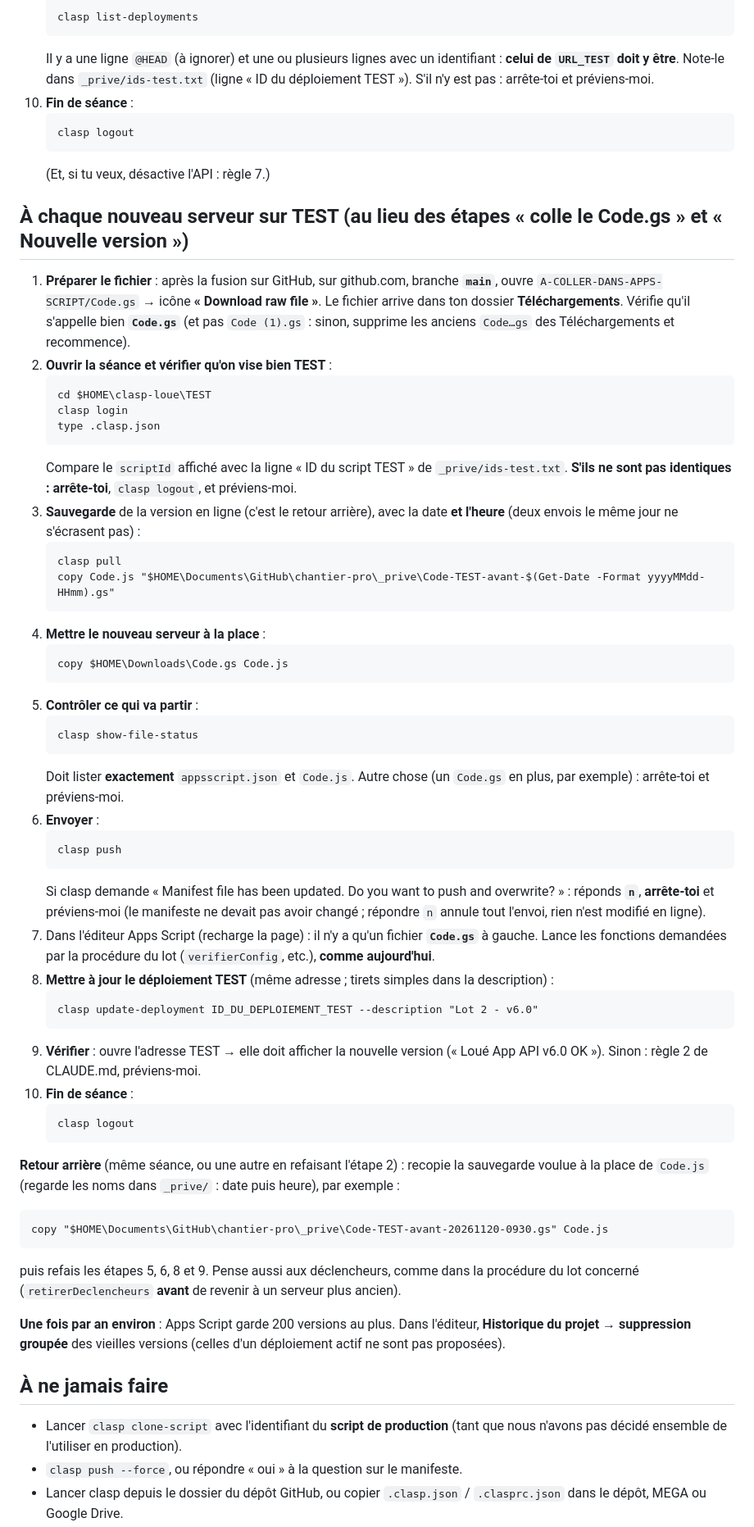
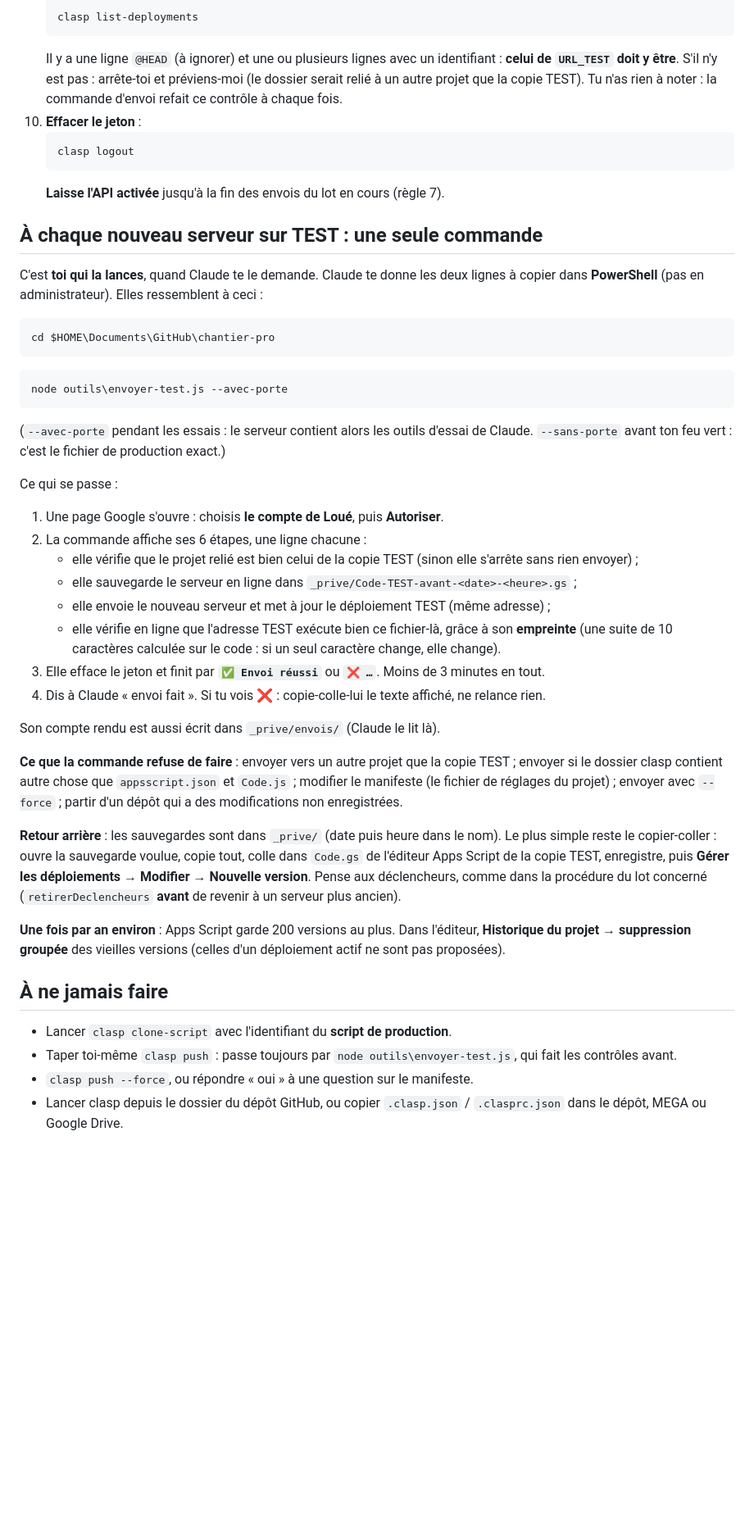
Before and after one commit to chantiersloue/chantier-pro, a Markdown page: docs/clasp.md, the part around one of its changes. Shown at 82% size. Drawn GitHub-style; blank space fills up the shorter version.

Commit message:
Outillage C — docs/clasp.md : une seule commande lancée par Franck, jeton le temps d'un envoi, contrôles du projet à chaque envoi, désinstallation
Co-Authored-By: Claude Fable 5.2 <noreply@anthropic.com>

````diff
--- a/docs/clasp.md
+++ b/docs/clasp.md
@@ -99,63 +100,49 @@ Autre option regardée et écartée : les extensions Chrome qui relient GitHub e
    ```
    clasp list-deployments
    ```
-   Il y a une ligne `@HEAD` (à ignorer) et une ou plusieurs lignes avec un identifiant : **celui de `URL_TEST` doit y être**. Note-le dans `_prive/ids-test.txt` (ligne « ID du déploiement TEST »). S'il n'y est pas : arrête-toi et préviens-moi.
-10. **Fin de séance** :
+   Il y a une ligne `@HEAD` (à ignorer) et une ou plusieurs lignes avec un identifiant : **celui de `URL_TEST` doit y être**. S'il n'y est pas : arrête-toi et préviens-moi (le dossier serait relié à un autre projet que la copie TEST). Tu n'as rien à noter : la commande d'envoi refait ce contrôle à chaque fois.
+10. **Effacer le jeton** :
     ```
     clasp logout
     ```
-    (Et, si tu veux, désactive l'API : règle 7.)
+    **Laisse l'API activée** jusqu'à la fin des envois du lot en cours (règle 7).
 
-## À chaque nouveau serveur sur TEST (au lieu des étapes « colle le Code.gs » et « Nouvelle version »)
+## À chaque nouveau serveur sur TEST : une seule commande
 
-1. **Préparer le fichier** : après la fusion sur GitHub, sur github.com, branche **`main`**, ouvre `A-COLLER-DANS-APPS-SCRIPT/Code.gs` → icône **« Download raw file »**. Le fichier arrive dans ton dossier **Téléchargements**. Vérifie qu'il s'appelle bien **`Code.gs`** (et pas `Code (1).gs` : sinon, supprime les anciens `Code…gs` des Téléchargements et recommence).
-2. **Ouvrir la séance et vérifier qu'on vise bien TEST** :
-   ```
-   cd $HOME\clasp-loue\TEST
-   clasp login
-   type .clasp.json
-   ```
-   Compare le `scriptId` affiché avec la ligne « ID du script TEST » de `_prive/ids-test.txt`. **S'ils ne sont pas identiques : arrête-toi**, `clasp logout`, et préviens-moi.
-3. **Sauvegarde** de la version en ligne (c'est le retour arrière), avec la date **et l'heure** (deux envois le même jour ne s'écrasent pas) :
-   ```
-   clasp pull
-   copy Code.js "$HOME\Documents\GitHub\chantier-pro\_prive\Code-TEST-avant-$(Get-Date -Format yyyyMMdd-HHmm).gs"
-   ```
-4. **Mettre le nouveau serveur à la place** :
-   ```
-   copy $HOME\Downloads\Code.gs Code.js
-   ```
-5. **Contrôler ce qui va partir** :
-   ```
-   clasp show-file-status
-   ```
-   Doit lister **exactement** `appsscript.json` et `Code.js`. Autre chose (un `Code.gs` en plus, par exemple) : arrête-toi et préviens-moi.
-6. **Envoyer** :
-   ```
-   clasp push
-   ```
-   Si clasp demande « Manifest file has been updated. Do you want to push and overwrite? » : réponds **`n`**, **arrête-toi** et préviens-moi (le manifeste ne devait pas avoir changé ; répondre `n` annule tout l'envoi, rien n'est modifié en ligne).
-7. Dans l'éditeur Apps Script (recharge la page) : il n'y a qu'un fichier **`Code.gs`** à gauche. Lance les fonctions demandées par la procédure du lot (`verifierConfig`, etc.), **comme aujourd'hui**.
-8. **Mettre à jour le déploiement TEST** (même adresse ; tirets simples dans la description) :
-   ```
-   clasp update-deployment ID_DU_DEPLOIEMENT_TEST --description "Lot 2 - v6.0"
-   ```
-9. **Vérifier** : ouvre l'adresse TEST → elle doit afficher la nouvelle version (« Loué App API v6.0 OK »). Sinon : règle 2 de CLAUDE.md, préviens-moi.
-10. **Fin de séance** :
-    ```
-    clasp logout
-    ```
+C'est **toi qui la lances**, quand Claude te le demande. Claude te donne les deux lignes à copier dans **PowerShell** (pas en administrateur). Elles ressemblent à ceci :
 
-**Retour arrière** (même séance, ou une autre en refaisant l'étape 2) : recopie la sauvegarde voulue à la place de `Code.js` (regarde les noms dans `_prive/` : date puis heure), par exemple :
 ```
-copy "$HOME\Documents\GitHub\chantier-pro\_prive\Code-TEST-avant-20261120-0930.gs" Code.js
+cd $HOME\Documents\GitHub\chantier-pro
 ```
-puis refais les étapes 5, 6, 8 et 9. Pense aussi aux déclencheurs, comme dans la procédure du lot concerné (`retirerDeclencheurs` **avant** de revenir à un serveur plus ancien).
+
+```
+node outils\envoyer-test.js --avec-porte
+```
+
+(`--avec-porte` pendant les essais : le serveur contient alors les outils d'essai de Claude. `--sans-porte` avant ton feu vert : c'est le fichier de production exact.)
+
+Ce qui se passe :
+
+1. Une page Google s'ouvre : choisis **le compte de Loué**, puis **Autoriser**.
+2. La commande affiche ses 6 étapes, une ligne chacune :
+   - elle vérifie que le projet relié est bien celui de la copie TEST (sinon elle s'arrête sans rien envoyer) ;
+   - elle sauvegarde le serveur en ligne dans `_prive/Code-TEST-avant-<date>-<heure>.gs` ;
+   - elle envoie le nouveau serveur et met à jour le déploiement TEST (même adresse) ;
+   - elle vérifie en ligne que l'adresse TEST exécute bien ce fichier-là, grâce à son **empreinte** (une suite de 10 caractères calculée sur le code : si un seul caractère change, elle change).
+3. Elle efface le jeton et finit par **`✅ Envoi réussi`** ou **`❌ …`**. Moins de 3 minutes en tout.
+4. Dis à Claude « envoi fait ». Si tu vois ❌ : copie-colle-lui le texte affiché, ne relance rien.
+
+Son compte rendu est aussi écrit dans `_prive/envois/` (Claude le lit là).
+
+**Ce que la commande refuse de faire** : envoyer vers un autre projet que la copie TEST ; envoyer si le dossier clasp contient autre chose que `appsscript.json` et `Code.js` ; modifier le manifeste (le fichier de réglages du projet) ; envoyer avec `--force` ; partir d'un dépôt qui a des modifications non enregistrées.
+
+**Retour arrière** : les sauvegardes sont dans `_prive/` (date puis heure dans le nom). Le plus simple reste le copier-coller : ouvre la sauvegarde voulue, copie tout, colle dans `Code.gs` de l'éditeur Apps Script de la copie TEST, enregistre, puis **Gérer les déploiements → Modifier → Nouvelle version**. Pense aux déclencheurs, comme dans la procédure du lot concerné (`retirerDeclencheurs` **avant** de revenir à un serveur plus ancien).
 
 **Une fois par an environ** : Apps Script garde 200 versions au plus. Dans l'éditeur, **Historique du projet** → **suppression groupée** des vieilles versions (celles d'un déploiement actif ne sont pas proposées).
 
 ## À ne jamais faire
 
-- Lancer `clasp clone-script` avec l'identifiant du **script de production** (tant que nous n'avons pas décidé ensemble de l'utiliser en production).
-- `clasp push --force`, ou répondre « oui » à la question sur le manifeste.
+- Lancer `clasp clone-script` avec l'identifiant du **script de production**.
+- Taper toi-même `clasp push` : passe toujours par `node outils\envoyer-test.js`, qui fait les contrôles avant.
+- `clasp push --force`, ou répondre « oui » à une question sur le manifeste.
 - Lancer clasp depuis le dossier du dépôt GitHub, ou copier `.clasp.json` / `.clasprc.json` dans le dépôt, MEGA ou Google Drive.
````
Also changed, not shown: other parts of docs/clasp.md (+15 -15 lines).
